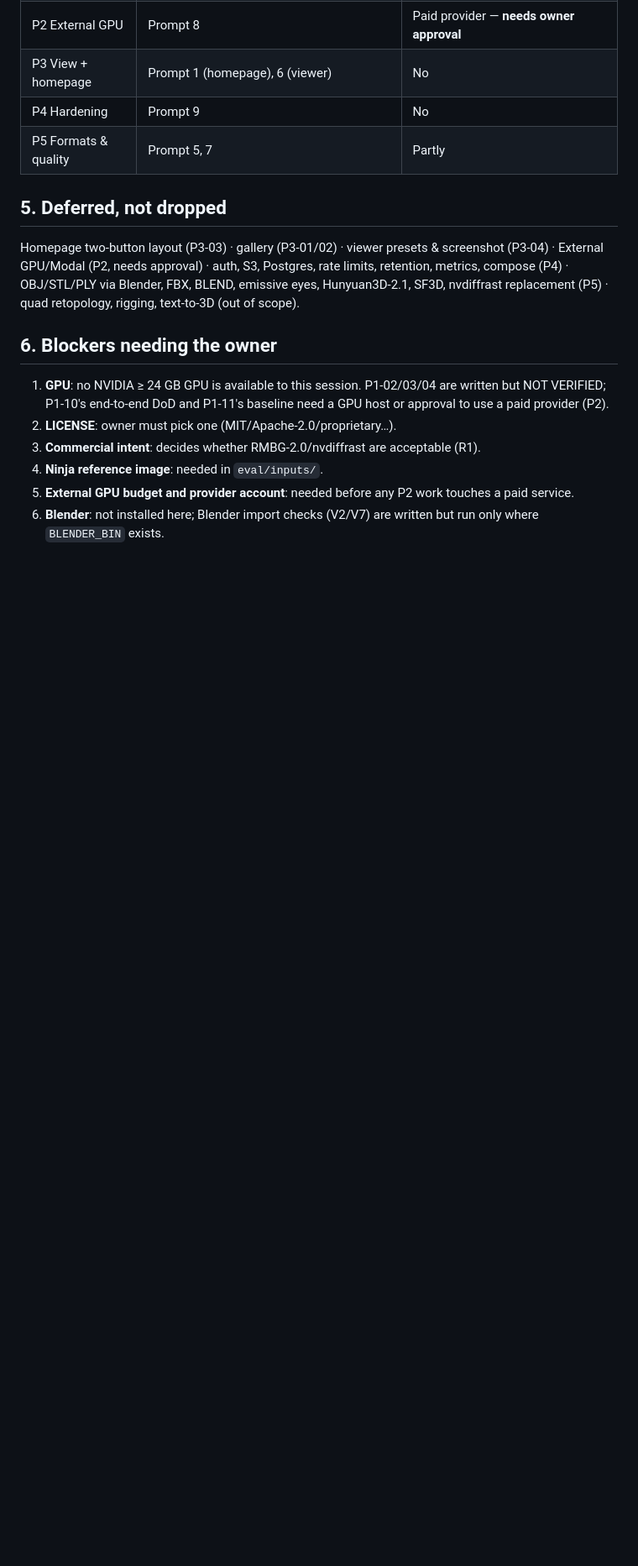
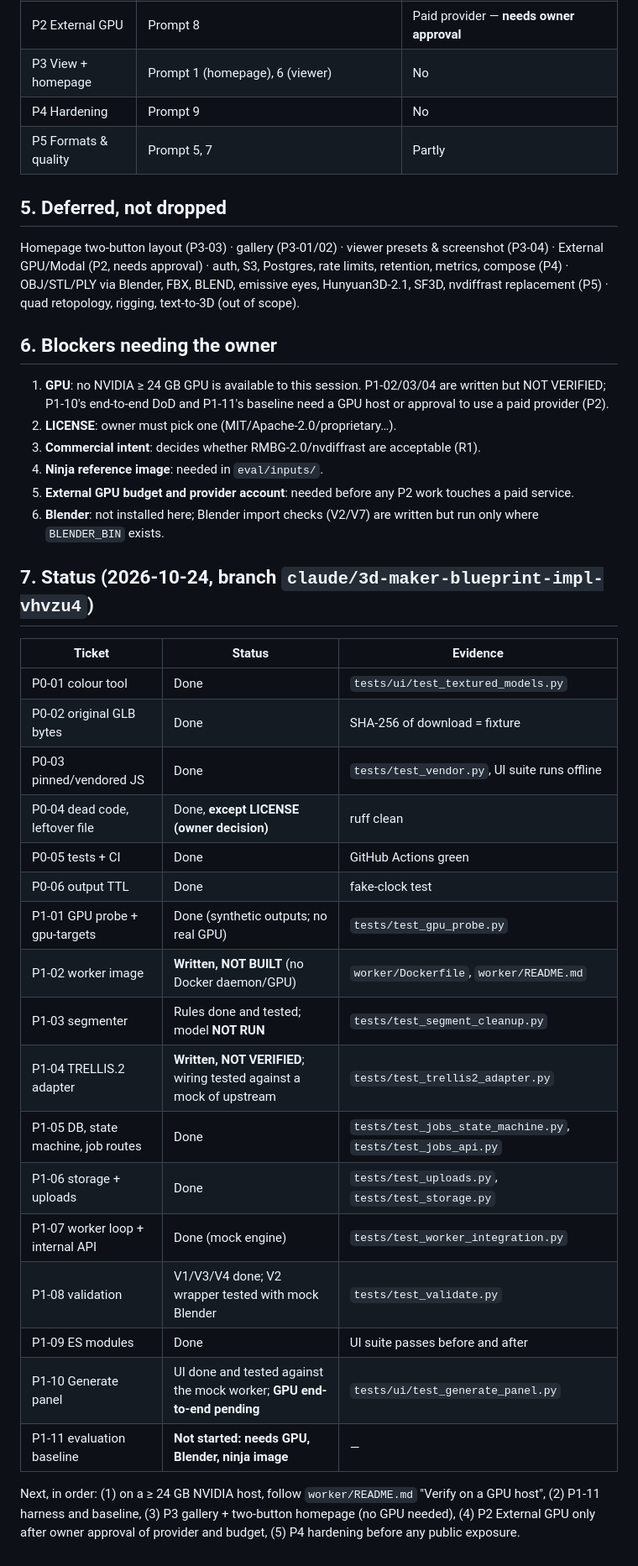
Before and after one commit to barbonselvar/3D-MAKER, a Markdown page: docs/PLAN.md, the part around the change. Shown at 84% size. GitHub-like rendering; blank space fills up the shorter version.

```diff
--- a/docs/PLAN.md
+++ b/docs/PLAN.md
@@ -90,3 +90,30 @@ quad retopology, rigging, text-to-3D (out of scope).
 4. **Ninja reference image**: needed in `eval/inputs/`.
 5. **External GPU budget and provider account**: needed before any P2 work touches a paid service.
 6. **Blender**: not installed here; Blender import checks (V2/V7) are written but run only where `BLENDER_BIN` exists.
+
+## 7. Status (2026-10-24, branch `claude/3d-maker-blueprint-impl-vhvzu4`)
+
+| Ticket | Status | Evidence |
+| --- | --- | --- |
+| P0-01 colour tool | Done | `tests/ui/test_textured_models.py` |
+| P0-02 original GLB bytes | Done | SHA-256 of download = fixture |
+| P0-03 pinned/vendored JS | Done | `tests/test_vendor.py`, UI suite runs offline |
+| P0-04 dead code, leftover file | Done, **except LICENSE (owner decision)** | ruff clean |
+| P0-05 tests + CI | Done | GitHub Actions green |
+| P0-06 output TTL | Done | fake-clock test |
+| P1-01 GPU probe + gpu-targets | Done (synthetic outputs; no real GPU) | `tests/test_gpu_probe.py` |
+| P1-02 worker image | **Written, NOT BUILT** (no Docker daemon/GPU) | `worker/Dockerfile`, `worker/README.md` |
+| P1-03 segmenter | Rules done and tested; model **NOT RUN** | `tests/test_segment_cleanup.py` |
+| P1-04 TRELLIS.2 adapter | **Written, NOT VERIFIED**; wiring tested against a mock of upstream | `tests/test_trellis2_adapter.py` |
+| P1-05 DB, state machine, job routes | Done | `tests/test_jobs_state_machine.py`, `tests/test_jobs_api.py` |
+| P1-06 storage + uploads | Done | `tests/test_uploads.py`, `tests/test_storage.py` |
+| P1-07 worker loop + internal API | Done (mock engine) | `tests/test_worker_integration.py` |
+| P1-08 validation | V1/V3/V4 done; V2 wrapper tested with mock Blender | `tests/test_validate.py` |
+| P1-09 ES modules | Done | UI suite passes before and after |
+| P1-10 Generate panel | UI done and tested against the mock worker; **GPU end-to-end pending** | `tests/ui/test_generate_panel.py` |
+| P1-11 evaluation baseline | **Not started: needs GPU, Blender, ninja image** | — |
+
+Next, in order: (1) on a ≥ 24 GB NVIDIA host, follow `worker/README.md` "Verify on a GPU host",
+(2) P1-11 harness and baseline, (3) P3 gallery + two-button homepage (no GPU needed),
+(4) P2 External GPU only after owner approval of provider and budget, (5) P4 hardening before
+any public exposure.
```
Also changed, not shown: README.md (+95 -40 lines).
